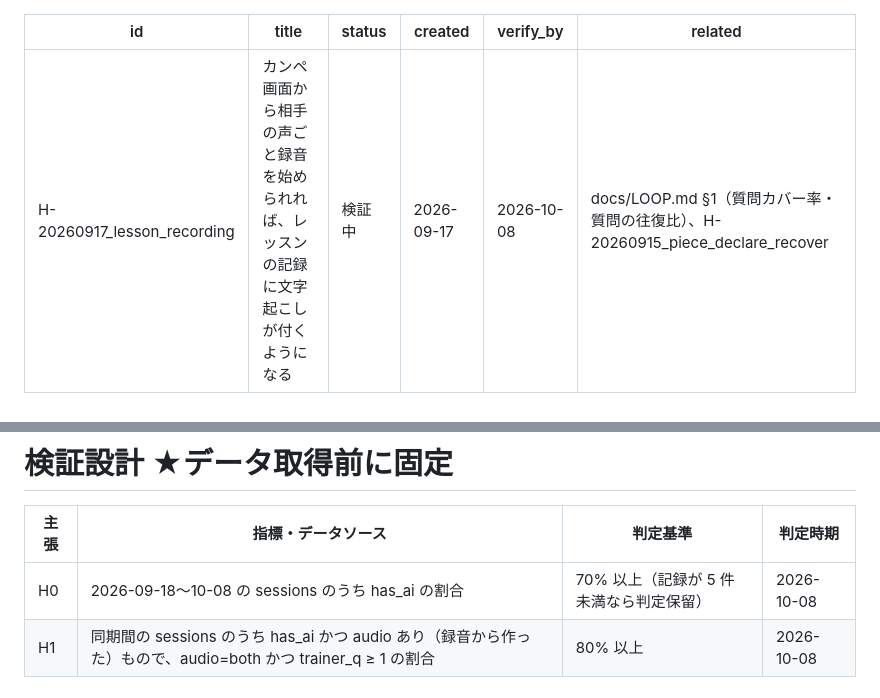
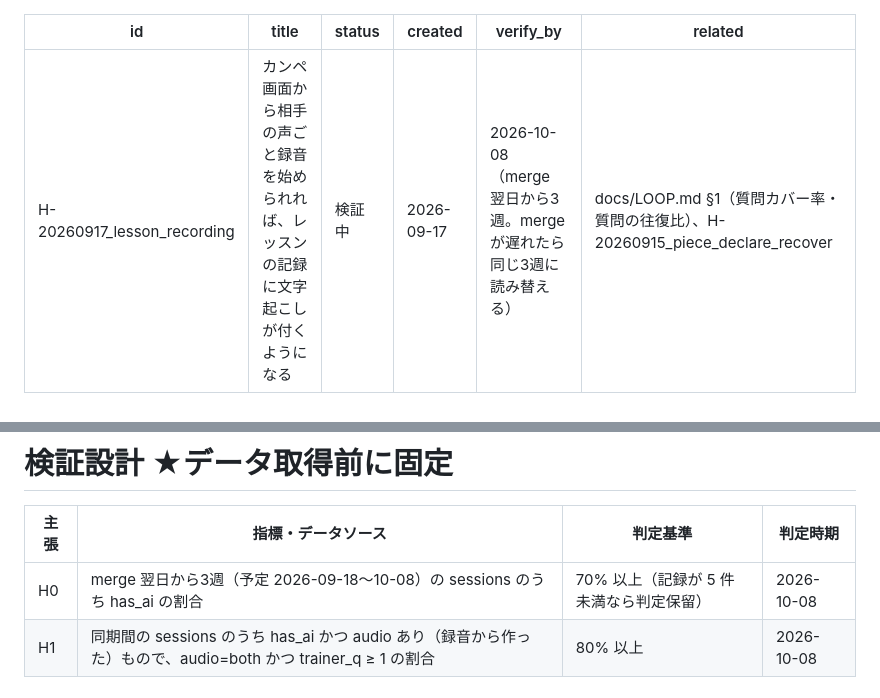
Before and after one commit to kuroyanyan/improve-language, a Markdown page: docs/hypotheses/H-20260917_lesson_recording.md, 2 parts joined by grey strips. Rendered like a GitHub page.

Commit message:
docs: 判定期間を「merge 翌日から3週」に（データ取得前の修正）
日付で固定すると、merge が遅れたときに変更の無い日が分母に入るため。
判定基準（70% / 80%）は変えない。

Co-Authored-By: Claude Opus 5 <noreply@anthropic.com>

```diff
--- a/docs/hypotheses/H-20260917_lesson_recording.md
+++ b/docs/hypotheses/H-20260917_lesson_recording.md
@@ -3,7 +3,7 @@ id: H-20260917_lesson_recording
 title: カンペ画面から相手の声ごと録音を始められれば、レッスンの記録に文字起こしが付くようになる
 status: 検証中
 created: 2026-09-17
-verify_by: 2026-10-08
+verify_by: 2026-10-08（merge 翌日から3週。merge が遅れたら同じ3週に読み替える）
 related: docs/LOOP.md §1（質問カバー率・質問の往復比）、H-20260915_piece_declare_recover
 ---
 
@@ -27,7 +27,7 @@ related: docs/LOOP.md §1（質問カバー率・質問の往復比）、H-20260
 # 検証設計 ★データ取得前に固定
 | 主張 | 指標・データソース | 判定基準 | 判定時期 |
 |---|---|---|---|
-| H0 | 2026-09-18〜10-08 の sessions のうち has_ai の割合 | 70% 以上（記録が 5 件未満なら判定保留） | 2026-10-08 |
+| H0 | merge 翌日から3週（予定 2026-09-18〜10-08）の sessions のうち has_ai の割合 | 70% 以上（記録が 5 件未満なら判定保留） | 2026-10-08 |
 | H1 | 同期間の sessions のうち has_ai かつ audio あり（録音から作った）もので、audio=both かつ trainer_q ≥ 1 の割合 | 80% 以上 | 2026-10-08 |
 
 # 交絡・バイアス
```
